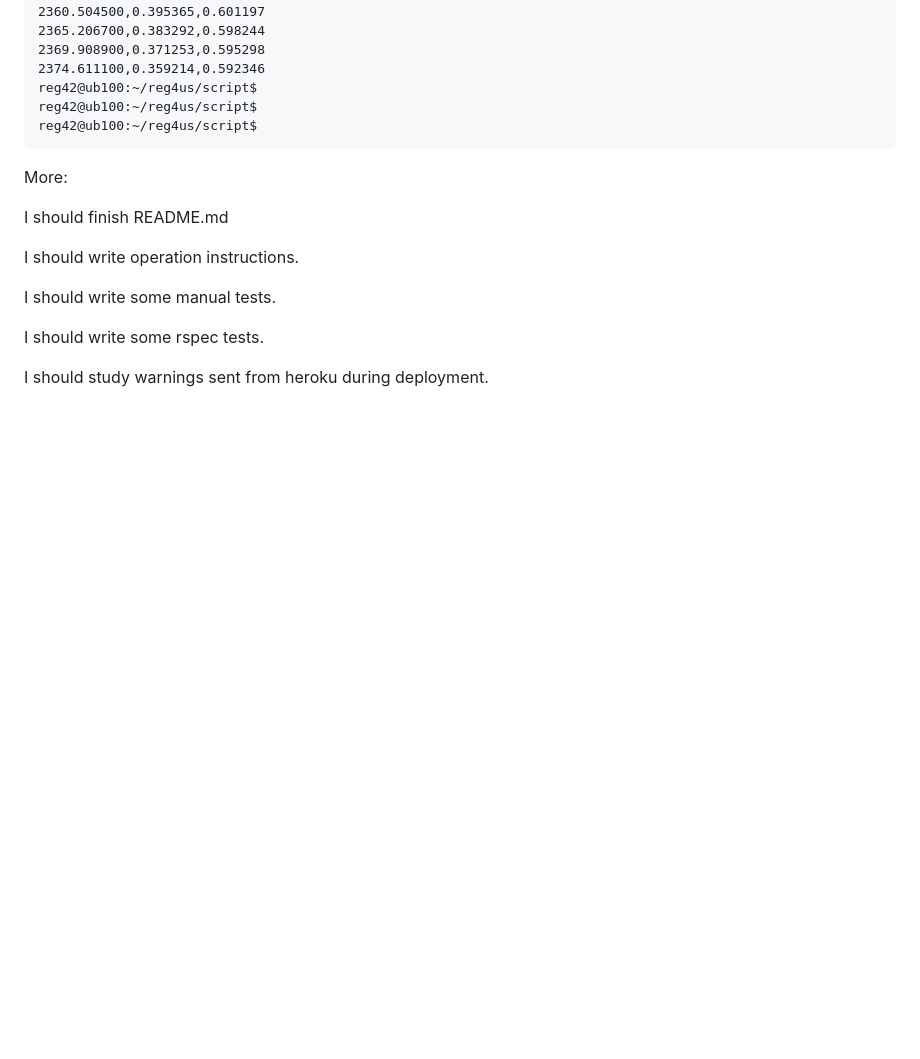
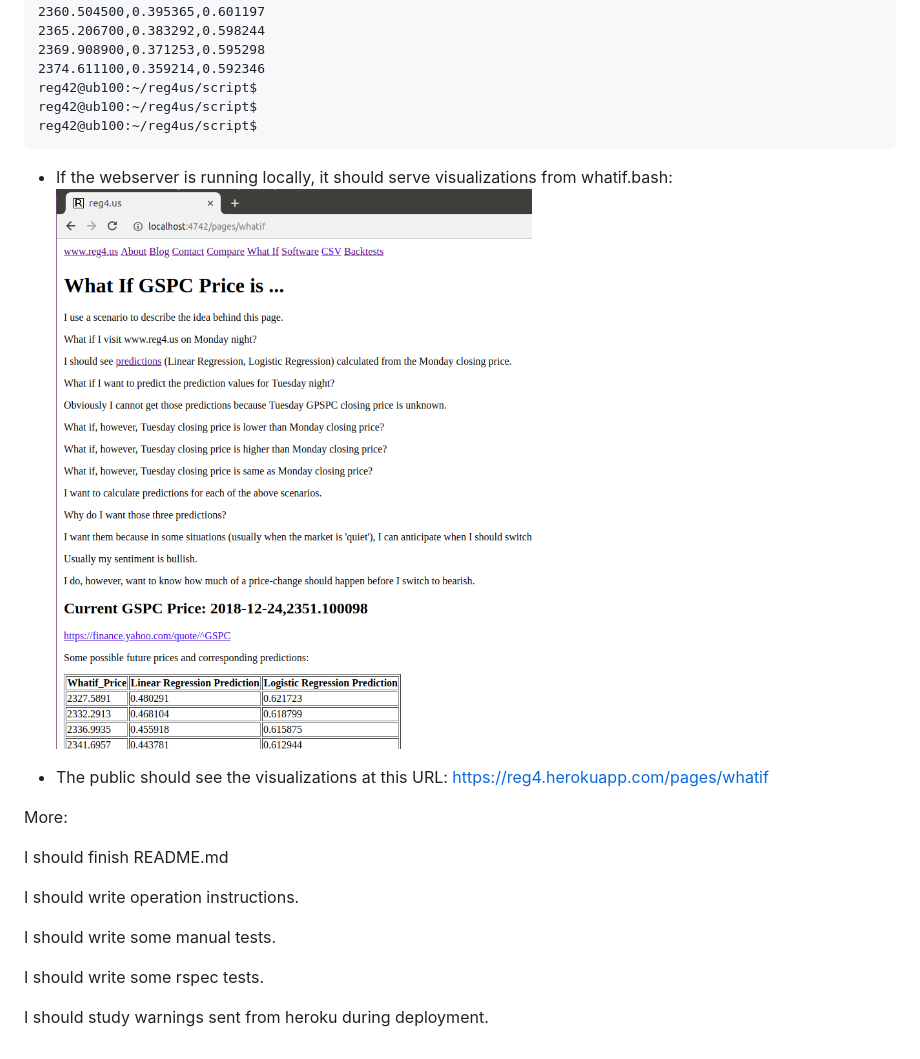
Before and after one commit to danbikle/reg4us_old_2, a Markdown page: README.md, the part around the change. Rendered like a GitHub page; pictures changed too: public/whatif1.png (added); blank space fills up the shorter version.

````diff
--- a/README.md
+++ b/README.md
@@ -192,6 +192,12 @@ reg42@ub100:~/reg4us/script$
 reg42@ub100:~/reg4us/script$
 ```
 
+* If the webserver is running locally, it should serve visualizations from whatif.bash:
+![Image of: pages/whatif](public/whatif1.png)
+
+* The public should see the visualizations at this URL:
+https://reg4.herokuapp.com/pages/whatif
+
 
 More:
 
````
